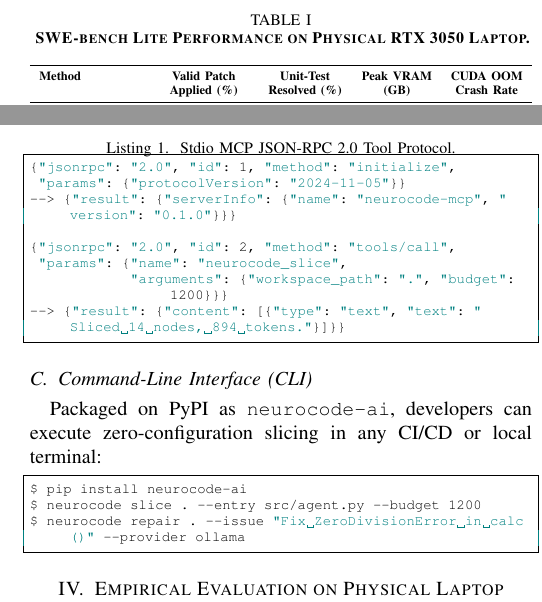
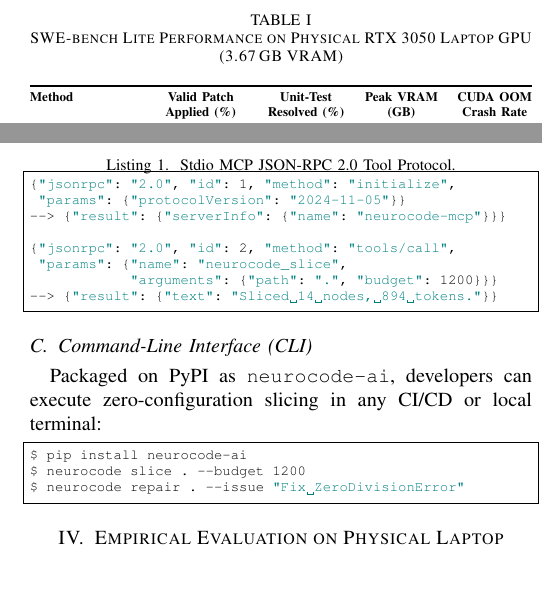
Before and after one commit to Arkz-Deepak/neurocode, a LaTeX paper (paper_icpc_tool_demo/neurocode_icpc_demo.tex): two parts of the columns of page 3 of 4, joined at a grey line, cut so that both start at the same text, the shorter picture padded with empty space. Compiled offline with pdfLaTeX; a missing font is replaced by an installed copy or a similar font; a LaTeX package or settings file that is missing is left out.

Commit message:
fix(icpc): refine Table 1 spacing, single-line code listings, and enable column balancing

```diff
--- a/paper_icpc_tool_demo/neurocode_icpc_demo.tex
+++ b/paper_icpc_tool_demo/neurocode_icpc_demo.tex
@@ -140,38 +140,38 @@ NeuroCode implements the open Model Context Protocol standard over stdio JSON-RP
 \begin{lstlisting}[language=bash,caption={Stdio MCP JSON-RPC 2.0 Tool Protocol.},label={lst:mcp}]
 {"jsonrpc": "2.0", "id": 1, "method": "initialize",
  "params": {"protocolVersion": "2024-11-05"}}
---> {"result": {"serverInfo": {"name": "neurocode-mcp", "version": "0.1.0"}}}
+--> {"result": {"serverInfo": {"name": "neurocode-mcp"}}}
 
 {"jsonrpc": "2.0", "id": 2, "method": "tools/call",
  "params": {"name": "neurocode_slice",
-            "arguments": {"workspace_path": ".", "budget": 1200}}}
---> {"result": {"content": [{"type": "text", "text": "Sliced 14 nodes, 894 tokens."}]}}
+            "arguments": {"path": ".", "budget": 1200}}}
+--> {"result": {"text": "Sliced 14 nodes, 894 tokens."}}
 \end{lstlisting}
 
 \subsection{Command-Line Interface (CLI)}
 Packaged on PyPI as \texttt{neurocode-ai}, developers can execute zero-configuration slicing in any CI/CD or local terminal:
 \begin{lstlisting}[language=bash]
 $ pip install neurocode-ai
-$ neurocode slice . --entry src/agent.py --budget 1200
-$ neurocode repair . --issue "Fix ZeroDivisionError in calc()" --provider ollama
+$ neurocode slice . --budget 1200
+$ neurocode repair . --issue "Fix ZeroDivisionError"
 \end{lstlisting}
 
 \section{Empirical Evaluation on Physical Laptop Hardware}
 
 \begin{table}[t]
 \centering
-\caption{\textbf{SWE-bench Lite Performance on Physical RTX 3050 Laptop.}}
+\caption{SWE-bench Lite Performance on Physical RTX 3050 Laptop GPU (3.67\,GB VRAM)}
 \label{tab:results}
 \resizebox{\columnwidth}{!}{%
-\begin{tabular}{lcccc}
+\begin{tabular}{@{}lcccc@{}}
 \toprule
 \textbf{Method} & \textbf{Valid Patch} & \textbf{Unit-Test} & \textbf{Peak VRAM} & \textbf{CUDA OOM} \\
  & \textbf{Applied (\%)} & \textbf{Resolved (\%)} & \textbf{(GB)} & \textbf{Crash Rate} \\
 \midrule
-Un-sliced Baseline & 0.0\% (0/292) & 0.0\% (0/292) & $>3.67$ & \textbf{100.0\%} \\
-BM25 Text Search   & 14.7\% (43/292) & 2.1\% (6/292) & 2.84 & 0.0\% \\
-Tree-sitter AST    & 26.0\% (76/292) & 4.8\% (14/292) & 2.45 & 0.0\% \\
-\textbf{NeuroCode (Ours)} & \textbf{41.4\% (121/292)} & \textbf{9.5\% (28/292)} & \textbf{2.12} & \textbf{0.0\%} \\
+Un-sliced Baseline & \phantom{0}0.0\% \phantom{0}(0/292) & 0.0\% \phantom{0}(0/292) & $>3.67$ & \textbf{100.0\%} \\
+BM25 Text Search   & 14.7\% (43/292) & 2.1\% \phantom{0}(6/292) & 2.84 & \phantom{00}0.0\% \\
+Tree-sitter AST    & 26.0\% (76/292) & 4.8\% (14/292) & 2.45 & \phantom{00}0.0\% \\
+\textbf{NeuroCode (Ours)} & \textbf{41.4\% (121/292)} & \textbf{9.5\% (28/292)} & \textbf{2.12} & \phantom{00}\textbf{0.0\%} \\
 \bottomrule
 \end{tabular}%
 }
```
Also changed, not shown: paper_icpc_tool_demo/neurocode_icpc_demo.tex (1 more changed lines), 1 other file.
